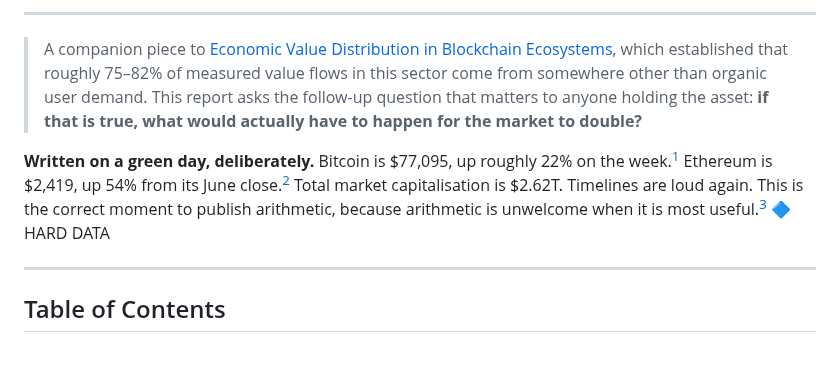
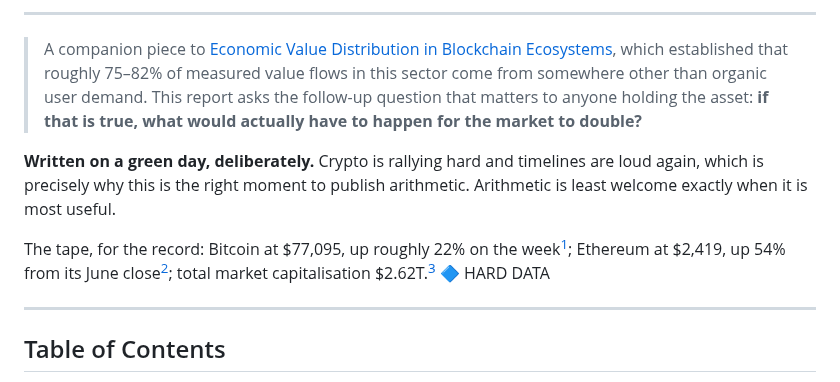
Before and after one commit to Ricosworks1/blockchain-payment-flow-analysis, a Markdown page: case_studies/insights/arithmetic_of_a_double.md, the part around the change. Rendered like a GitHub page; blank space fills up the shorter version.

Commit message:
Make report lead renderer-safe for webthreepedia summary extraction
The site summarises the opening paragraph verbatim. It contained escaped
dollar signs (required so GitHub does not render $...$ as LaTeX math) and
two footnote markers, both of which render literally in summary contexts
that lack markdown/footnote support.

Split the lead: the first paragraph now carries no $, no backslashes and no
footnote markers; the live tape figures and their citations move to a second
paragraph. No change to any number, claim or source.

Co-Authored-By: Claude Opus 5 (1M context) <noreply@anthropic.com>

```diff
--- a/case_studies/insights/arithmetic_of_a_double.md
+++ b/case_studies/insights/arithmetic_of_a_double.md
@@ -10,7 +10,9 @@
 
 > A companion piece to [Economic Value Distribution in Blockchain Ecosystems](https://github.com/Ricosworks1/blockchain-payment-flow-analysis/blob/main/case_studies/insights/economic_value_distribution_blockchain_ecosystems.md), which established that roughly 75–82% of measured value flows in this sector come from somewhere other than organic user demand. This report asks the follow-up question that matters to anyone holding the asset: **if that is true, what would actually have to happen for the market to double?**
 
-**Written on a green day, deliberately.** Bitcoin is \$77,095, up roughly 22% on the week.[^14] Ethereum is \$2,419, up 54% from its June close.[^5] Total market capitalisation is \$2.62T. Timelines are loud again. This is the correct moment to publish arithmetic, because arithmetic is unwelcome when it is most useful.[^1] 🔷 HARD DATA
+**Written on a green day, deliberately.** Crypto is rallying hard and timelines are loud again, which is precisely why this is the right moment to publish arithmetic. Arithmetic is least welcome exactly when it is most useful.
+
+The tape, for the record: Bitcoin at \$77,095, up roughly 22% on the week[^14]; Ethereum at \$2,419, up 54% from its June close[^5]; total market capitalisation \$2.62T.[^1] 🔷 HARD DATA
 
 ---
 
```
